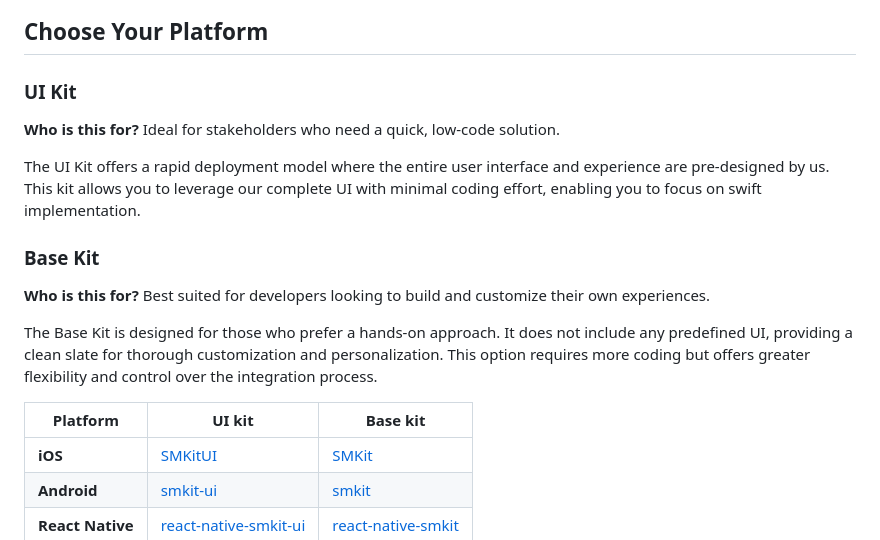
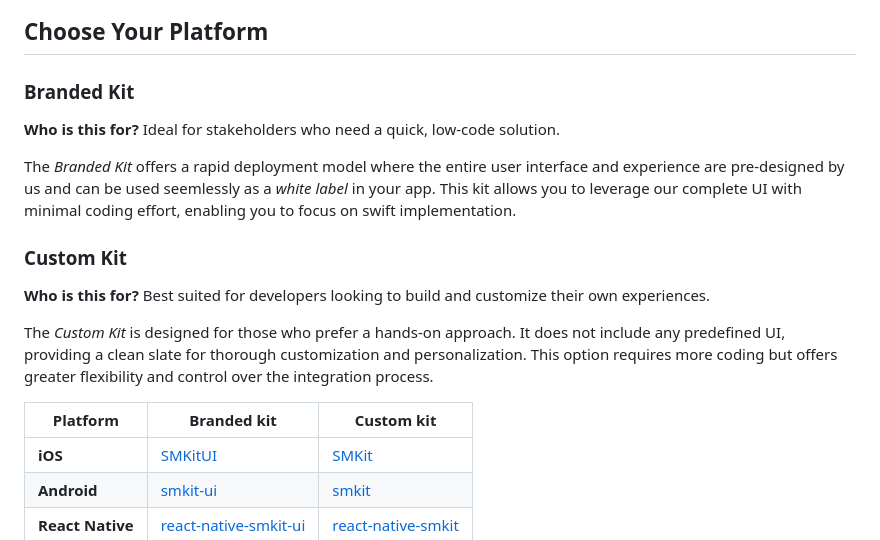
Before and after one commit to sency-ai/smkit-sdk, a Markdown page: README.md, the part around the change. Rendered like a GitHub page.

```diff
--- a/README.md
+++ b/README.md
@@ -25,19 +25,19 @@ https://github.com/sency-ai/smkit-sdk/assets/166028195/97c059d2-19ac-4459-8a97-c
 
 ## Choose Your Platform <a name="choose-your-platform"></a>
 
-### UI Kit
+### Branded Kit
 
 **Who is this for?** Ideal for stakeholders who need a quick, low-code solution.
 
-The UI Kit offers a rapid deployment model where the entire user interface and experience are pre-designed by us. This kit allows you to leverage our complete UI with minimal coding effort, enabling you to focus on swift implementation.
+The *Branded Kit* offers a rapid deployment model where the entire user interface and experience are pre-designed by us and can be used seemlessly as a *white label* in your app. This kit allows you to leverage our complete UI with minimal coding effort, enabling you to focus on swift implementation.
 
-### Base Kit
+### Custom Kit
 
 **Who is this for?** Best suited for developers looking to build and customize their own experiences.
 
-The Base Kit is designed for those who prefer a hands-on approach. It does not include any predefined UI, providing a clean slate for thorough customization and personalization. This option requires more coding but offers greater flexibility and control over the integration process.
+The *Custom Kit* is designed for those who prefer a hands-on approach. It does not include any predefined UI, providing a clean slate for thorough customization and personalization. This option requires more coding but offers greater flexibility and control over the integration process.
 
-| Platform | UI kit | Base kit |
+| Platform | Branded kit | Custom kit |
 |-------------------|-------------------|-------------------|
 | **iOS** | [SMKitUI](https://github.com/sency-ai/smkit-ui-ios-demo/tree/main) | [SMKit](https://github.com/sency-ai/smkit-ios-demo/tree/main) |
 | **Android** | [smkit-ui](https://github.com/sency-ai/smkit-ui-android-demo) | [smkit](https://github.com/sency-ai/smkit-android-demo) |
```
